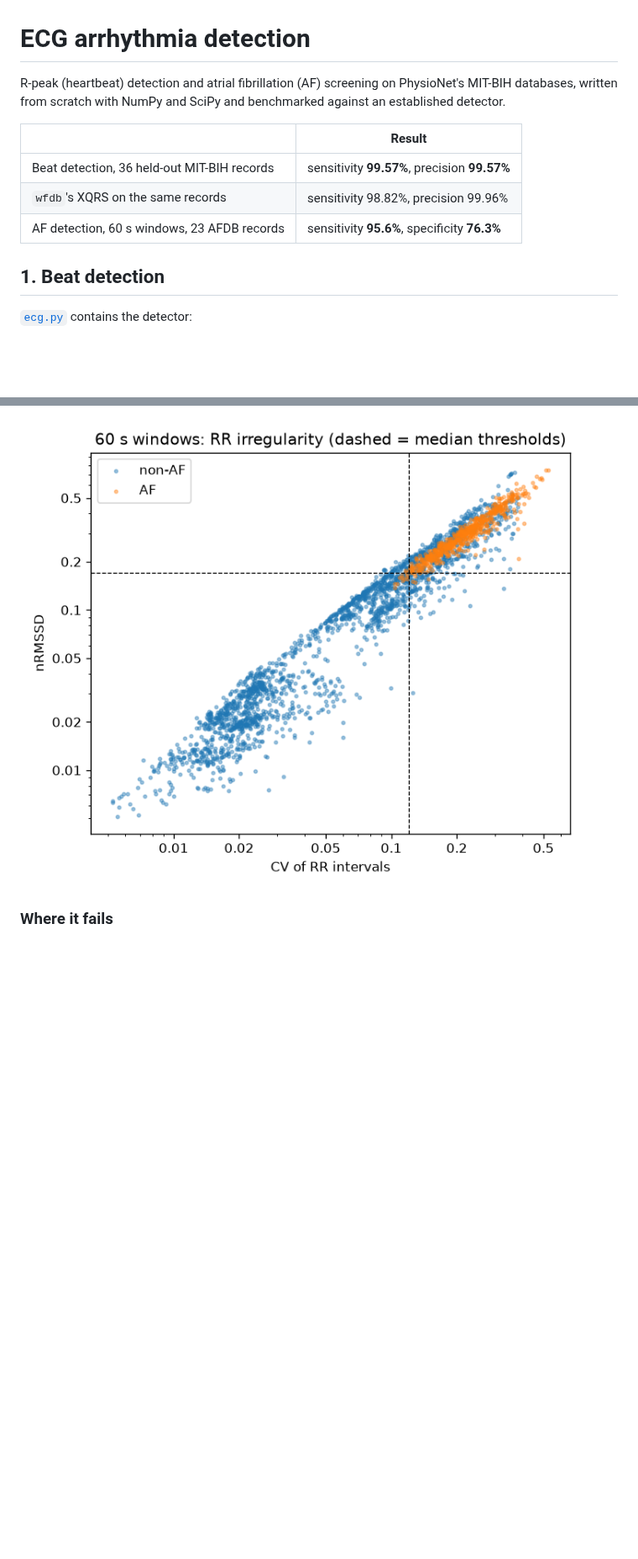
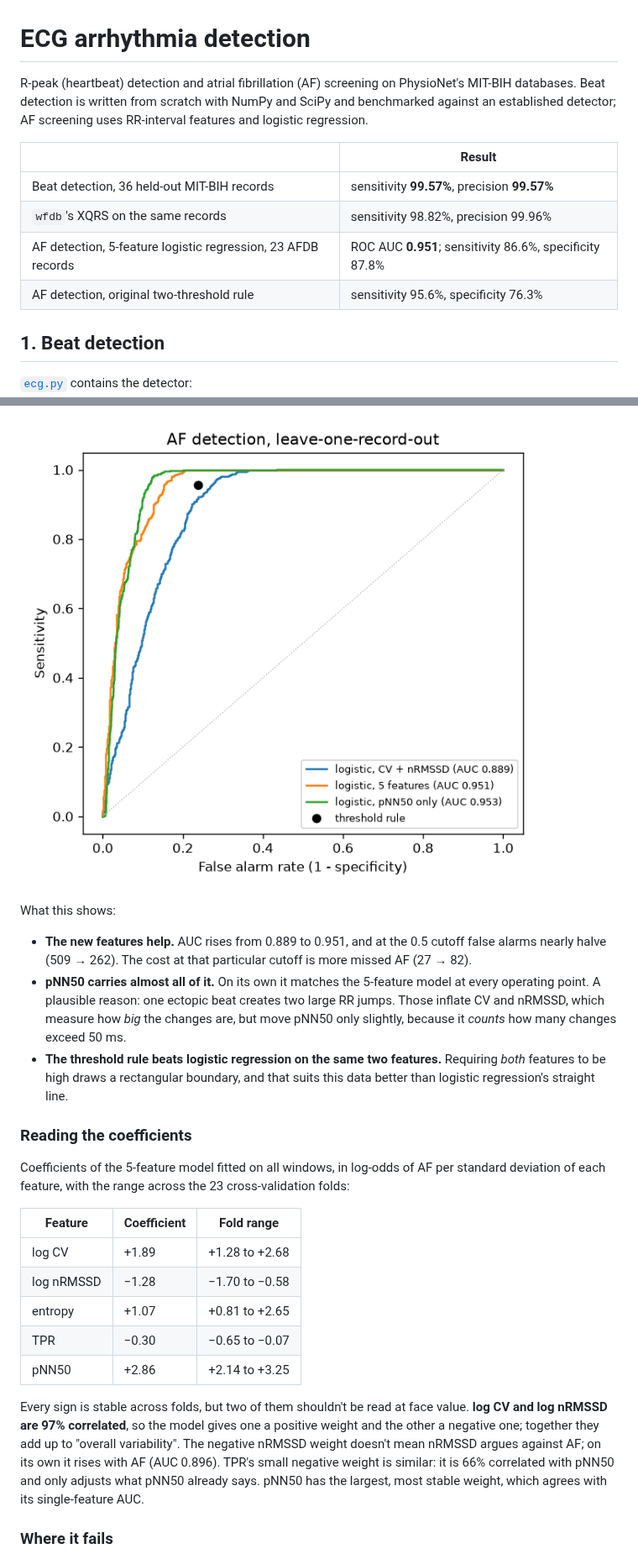
Before and after one commit to ryanqi588-code/ecg-arrhythmia-detection, a Markdown page: README.md, 2 parts joined by grey strips. Shown at 84% size. Rendered like a GitHub page; pictures changed too: figures/afib_roc.png (added); blank space fills up the shorter version.

```diff
--- a/README.md
+++ b/README.md
@@ -1,14 +1,16 @@
 # ECG arrhythmia detection
 
 R-peak (heartbeat) detection and atrial fibrillation (AF) screening on
-PhysioNet's MIT-BIH databases, written from scratch with NumPy and SciPy
-and benchmarked against an established detector.
+PhysioNet's MIT-BIH databases. Beat detection is written from scratch
+with NumPy and SciPy and benchmarked against an established detector;
+AF screening uses RR-interval features and logistic regression.
 
 | | Result |
 |---|---|
 | Beat detection, 36 held-out MIT-BIH records | sensitivity **99.57%**, precision **99.57%** |
 | `wfdb`'s XQRS on the same records | sensitivity 98.82%, precision 99.96% |
-| AF detection, 60 s windows, 23 AFDB records | sensitivity **95.6%**, specificity **76.3%** |
+| AF detection, 5-feature logistic regression, 23 AFDB records | ROC AUC **0.951**; sensitivity 86.6%, specificity 87.8% |
+| AF detection, original two-threshold rule | sensitivity 95.6%, specificity 76.3% |
 
 ## 1. Beat detection
 
@@ -91,5 +113,43 @@ flutter and junctional rhythm count as non-AF.
 
-![CV vs nRMSSD for every window](figures/afib_scatter.png)
+![ROC curves](figures/afib_roc.png)
+
+What this shows:
+
+- **The new features help.** AUC rises from 0.889 to 0.951, and at the
+  0.5 cutoff false alarms nearly halve (509 → 262). The cost at that
+  particular cutoff is more missed AF (27 → 82).
+- **pNN50 carries almost all of it.** On its own it matches the
+  5-feature model at every operating point. A plausible reason: one
+  ectopic beat creates two large RR jumps. Those inflate CV and nRMSSD,
+  which measure how *big* the changes are, but move pNN50 only slightly,
+  because it *counts* how many changes exceed 50 ms.
+- **The threshold rule beats logistic regression on the same two
+  features.** Requiring *both* features to be high draws a rectangular
+  boundary, and that suits this data better than logistic regression's
+  straight line.
+
+### Reading the coefficients
+
+Coefficients of the 5-feature model fitted on all windows, in log-odds
+of AF per standard deviation of each feature, with the range across the
+23 cross-validation folds:
+
+| Feature | Coefficient | Fold range |
+|---|---|---|
+| log CV | +1.89 | +1.28 to +2.68 |
+| log nRMSSD | −1.28 | −1.70 to −0.58 |
+| entropy | +1.07 | +0.81 to +2.65 |
+| TPR | −0.30 | −0.65 to −0.07 |
+| pNN50 | +2.86 | +2.14 to +3.25 |
+
+Every sign is stable across folds, but two of them shouldn't be read at
+face value. **log CV and log nRMSSD are 97% correlated**, so the model
+gives one a positive weight and the other a negative one; together they
+add up to "overall variability". The negative nRMSSD weight doesn't mean
+nRMSSD argues against AF; on its own it rises with AF (AUC 0.896). TPR's
+small negative weight is similar: it is 66% correlated with pNN50 and
+only adjusts what pNN50 already says. pNN50 has the largest, most
+stable weight, which agrees with its single-feature AUC.
 
 ### Where it fails
 
```
Also changed, not shown: other parts of README.md (+45 -20 lines), 4 other files.
